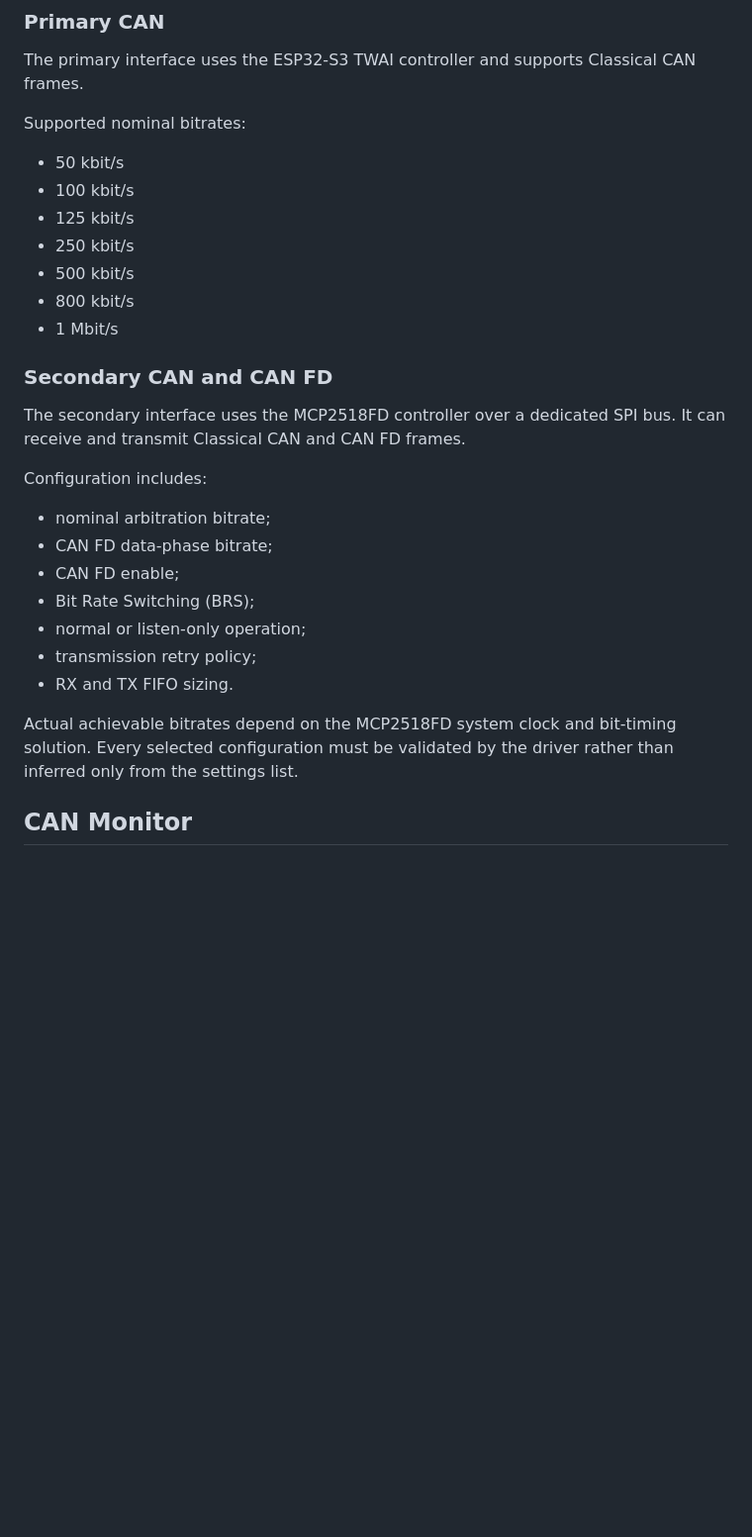
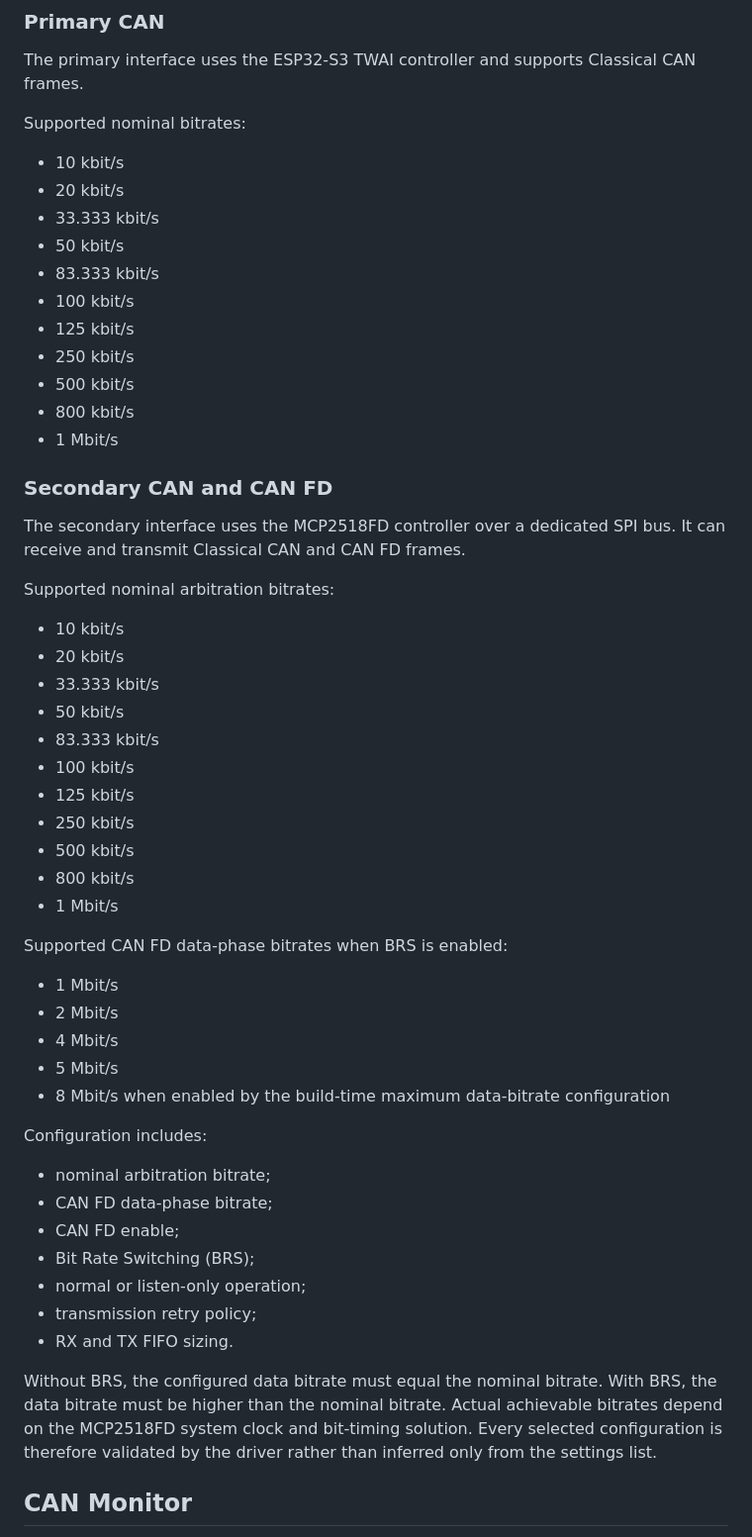
Before and after one commit to RedYu/spectra, a Markdown page: README.md, the part around one of its changes. Shown at 99% size. GitHub-like rendering; blank space fills up the shorter version.

```diff
--- a/README.md
+++ b/README.md
@@ -180,7 +180,11 @@ The primary interface uses the ESP32-S3 TWAI controller and supports Classical C
 
 Supported nominal bitrates:
 
+- 10 kbit/s
+- 20 kbit/s
+- 33.333 kbit/s
 - 50 kbit/s
+- 83.333 kbit/s
 - 100 kbit/s
 - 125 kbit/s
 - 250 kbit/s
@@ -192,6 +196,28 @@ Supported nominal bitrates:
 
 The secondary interface uses the MCP2518FD controller over a dedicated SPI bus. It can receive and transmit Classical CAN and CAN FD frames.
 
+Supported nominal arbitration bitrates:
+
+- 10 kbit/s
+- 20 kbit/s
+- 33.333 kbit/s
+- 50 kbit/s
+- 83.333 kbit/s
+- 100 kbit/s
+- 125 kbit/s
+- 250 kbit/s
+- 500 kbit/s
+- 800 kbit/s
+- 1 Mbit/s
+
+Supported CAN FD data-phase bitrates when BRS is enabled:
+
+- 1 Mbit/s
+- 2 Mbit/s
+- 4 Mbit/s
+- 5 Mbit/s
+- 8 Mbit/s when enabled by the build-time maximum data-bitrate configuration
+
 Configuration includes:
 
 - nominal arbitration bitrate;
@@ -202,7 +228,7 @@ Configuration includes:
 - transmission retry policy;
 - RX and TX FIFO sizing.
 
-Actual achievable bitrates depend on the MCP2518FD system clock and bit-timing solution. Every selected configuration must be validated by the driver rather than inferred only from the settings list.
+Without BRS, the configured data bitrate must equal the nominal bitrate. With BRS, the data bitrate must be higher than the nominal bitrate. Actual achievable bitrates depend on the MCP2518FD system clock and bit-timing solution. Every selected configuration is therefore validated by the driver rather than inferred only from the settings list.
 
 ## CAN Monitor
 
```
Also changed, not shown: other parts of README.md (+4 -1 lines), docs/websocket-can-protocol.md (added, +297 -0 lines).
